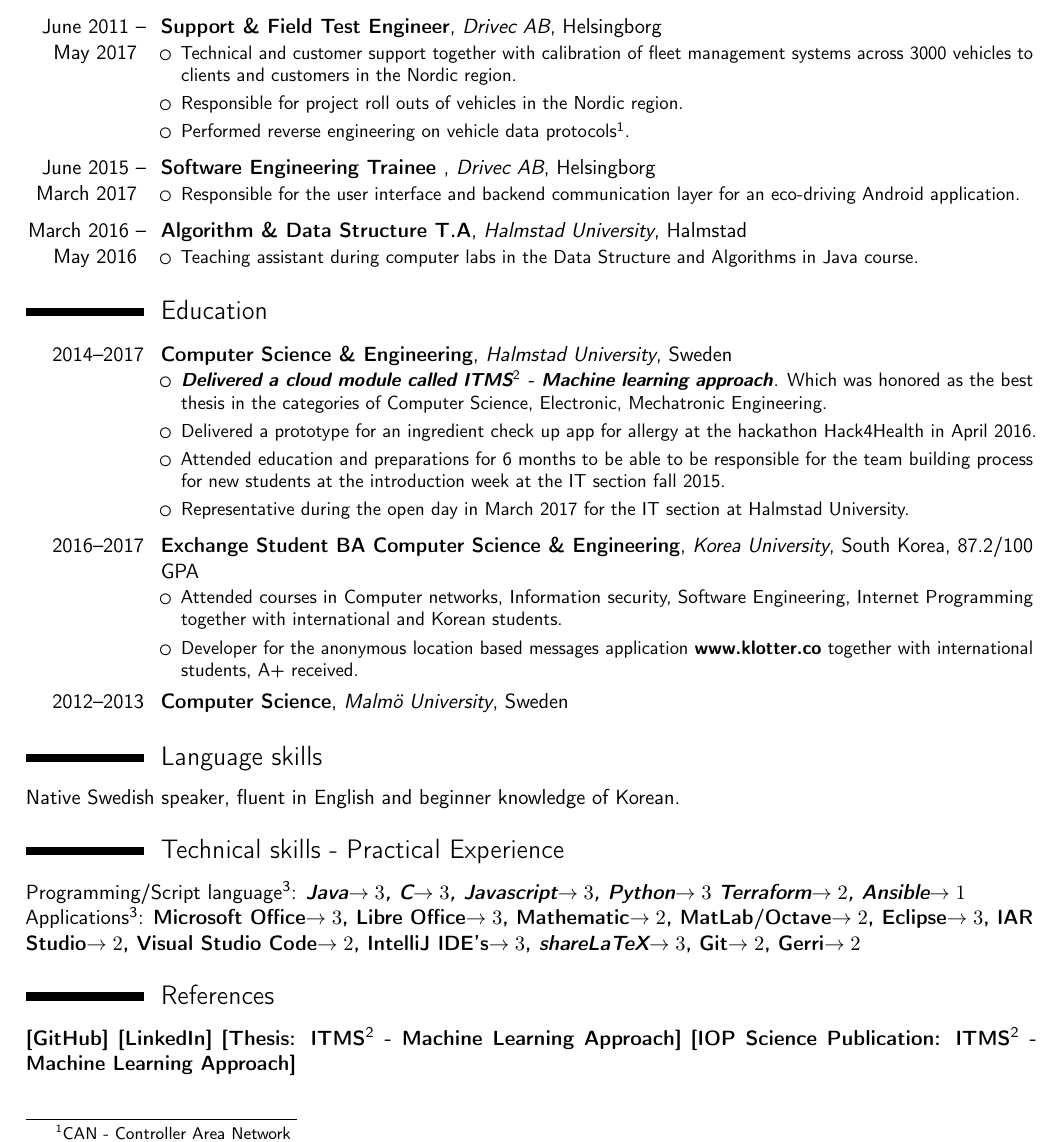
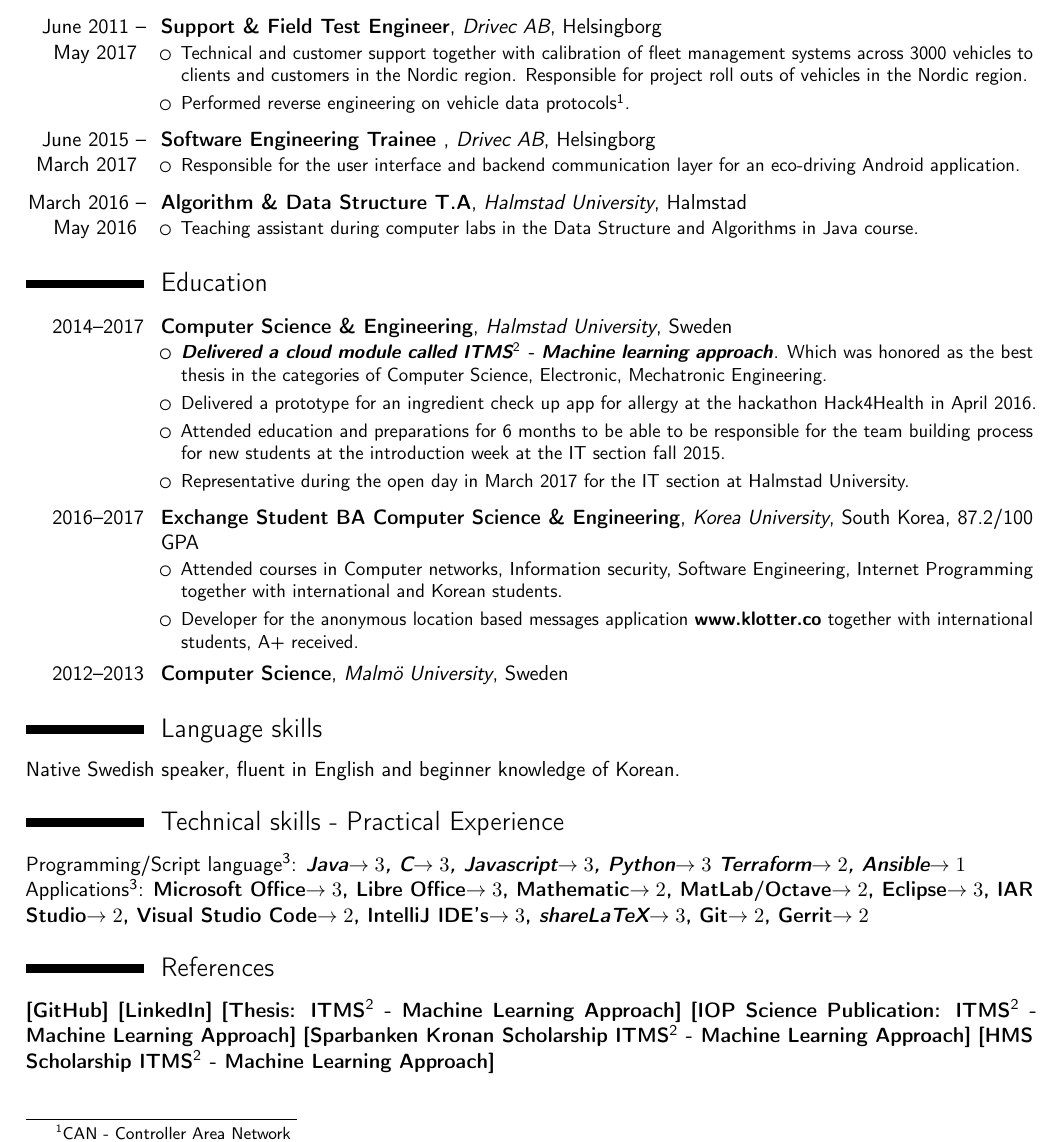
Before and after one commit to Thelin90/CV_sharelatex, a LaTeX CV (THELIN_SIMON_CV.tex): part of the page, cut so that both start at the same text. Compiled offline with pdfLaTeX.

Commit message:
added scholarships & format

```diff
--- a/THELIN_SIMON_CV.tex
+++ b/THELIN_SIMON_CV.tex
@@ -87,8 +87,7 @@
 \begin{itemize}
     \itemsep0.3em
     %\item Project launches, installations, installation manuals, vehicle configuration.
-    \item Technical and customer support together with calibration of fleet management systems across 3000 vehicles to clients and customers in the Nordic region.
-    \item Responsible for project roll outs of vehicles in the Nordic region.
+    \item Technical and customer support together with calibration of fleet management systems across 3000 vehicles to clients and customers in the Nordic region. Responsible for project roll outs of vehicles in the Nordic region.
     \item Performed reverse engineering on vehicle data protocols\footnotemark[1].
     %\item CAN-bus data analysis, reverse engineering.
 \end{itemize}
@@ -134,13 +133,17 @@ Native Swedish speaker, fluent in English and beginner knowledge of Korean.
 \section{Technical skills - Practical Experience}
 {Programming/Script language\footnotemark[3]:  \textbf{\textit{Java$\rightarrow 3$, C$\rightarrow 3$, Javascript$\rightarrow 3$, Python$\rightarrow 3$}} \textbf{\textit{Terraform$\rightarrow 2$, Ansible$\rightarrow 1$}}}\\
 {Applications\footnotemark[3]:
-\textbf{Microsoft Office$\rightarrow 3$, Libre Office$\rightarrow 3$, Mathematic$\rightarrow 2$, MatLab/Octave$\rightarrow 2$, Eclipse$\rightarrow 3$, IAR Studio$\rightarrow 2$, Visual Studio Code$\rightarrow 2$, IntelliJ IDE's$\rightarrow 3$, \textit{shareLaTeX$\rightarrow 3$}, Git$\rightarrow 2$, Gerri$\rightarrow 2$}
+\textbf{Microsoft Office$\rightarrow 3$, Libre Office$\rightarrow 3$, Mathematic$\rightarrow 2$, MatLab/Octave$\rightarrow 2$, Eclipse$\rightarrow 3$, IAR Studio$\rightarrow 2$, Visual Studio Code$\rightarrow 2$, IntelliJ IDE's$\rightarrow 3$, \textit{shareLaTeX$\rightarrow 3$}, Git$\rightarrow 2$, Gerrit$\rightarrow 2$}
 
 \section{References}
     \href{https://github.com/Thelin90}{\textbf{\textsc{[GitHub]}}}
      \href{https://www.linkedin.com/in/simon-thelin-3ba96986/}{\textbf{\textsc{[LinkedIn]}}}
      \href{http://hh.diva-portal.org/smash/record.jsf?pid=diva2%3A1113511&dswid=4291#sthash.wwKv4JYI.dpbs}{\textbf{\textsc{[Thesis: ITMS\footnotemark[2] - Machine Learning Approach]}}}
-     \href{http://iopscience.iop.org/article/10.1088/1757-899X/252/1/012018/pdf;jsessionid=EF9A9E415EC41D639019919DC566B21F.c4.iopscience.cld.iop.org}{\textbf{[IOP Science Publication: ITMS\footnotemark[2] - Machine Learning Approach]}}
+     \href{http://iopscience.iop.org/article/10.1088/1757-899X/252/1/012018/pdf;jsessionid=EF9A9E415EC41D639019919DC566B21F.c4.iopscience.cld.iop.org}{\textbf{[IOP Science Publication: ITMS\footnotemark[2] - Machine Learning Approach]}}     \href{http://www.hh.se/omhogskolan/aktuellt/nyheter/nyheter/studenterbelonasavsparbanksstiftelsenkronan.65446700.html}{\textbf{[Sparbanken Kronan Scholarship ITMS\footnotemark[2] - Machine Learning Approach]}}     \href{https://www.hms-networks.com/work/in/sweden/hms-scholarship}{\textbf{[HMS Scholarship ITMS\footnotemark[2] - Machine Learning Approach]}}
+
+
+
+
 
 \vfill
 \enlargethispage{\footskip}
@@ -148,7 +151,7 @@ Native Swedish speaker, fluent in English and beginner knowledge of Korean.
 \footnotetext[2]{ITMS - Indirect Tire Monitoring System}
 \footnotetext[3]{Level 1 = beginner, 2 = basic, 3 = intermediate , 4 = advanced}
 
-\end{document}
+\end{document}/home/elannis/.ssh/aws-cvc/aws_alignment_terraform_ssh_rsa
 
 
 %% end of file `template.tex'.
```
